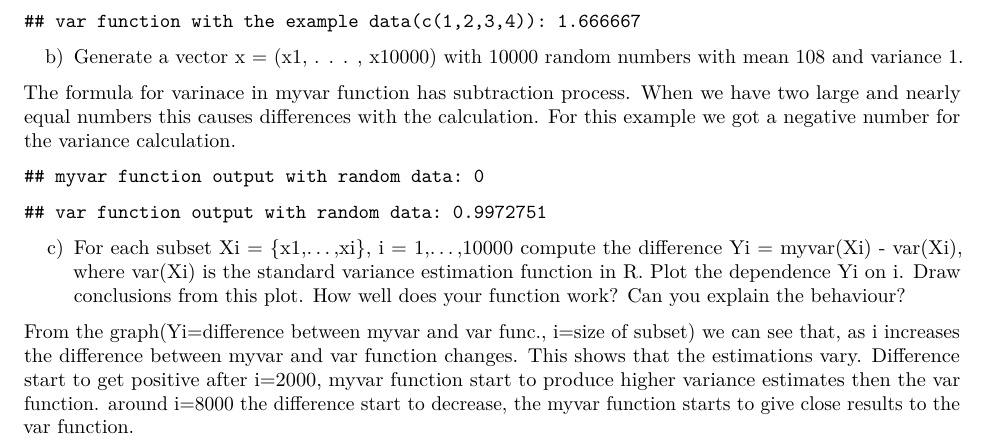
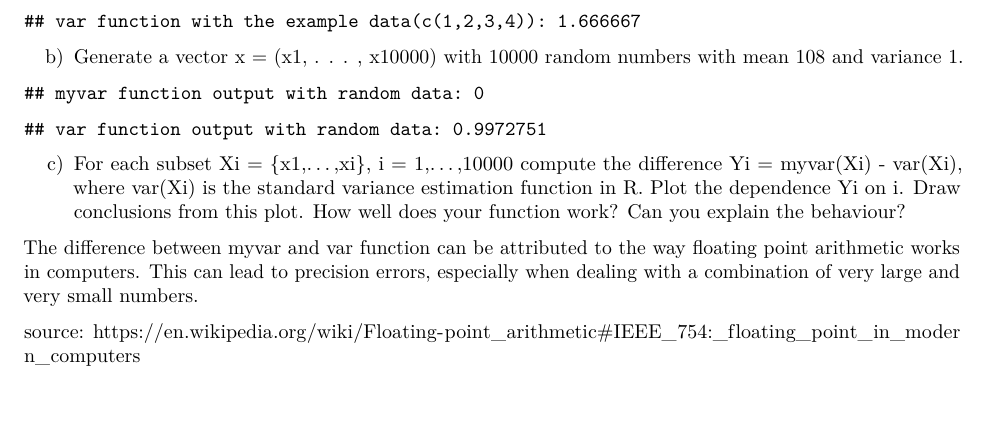
Before and after one commit to AnastasiaPia/computational_statistics_732A90, an R Markdown document (Lab1.Rmd): part of page 1 of 2, cut so that both start at the same text, the shorter picture padded with empty space. Rendered offline with R 4.5, knitr and Pandoc, then LaTeX, with nearby package versions.

Commit message:
change in report

````diff
--- a/Lab1.Rmd
+++ b/Lab1.Rmd
@@ -24,7 +24,6 @@ cat("var function with the example data(c(1,2,3,4)):",var(ex_data))
 
 b) Generate a vector x = (x1, . . . , x10000) with 10000 random numbers with mean 108 and variance 1.
 
-The formula for varinace in myvar function has subtraction process. When we have two large and nearly equal numbers this causes differences with the calculation. For this example we got a negative number for the variance calculation.
 
 ```{r,echo=FALSE, fig.cap=""}
 myvar <- function(x) {
@@ -44,7 +43,9 @@ cat("var function output with random data:",var(x))
 
 c) For each subset Xi = {x1,...,xi}, i = 1,...,10000 compute the difference Yi = myvar(Xi) − var(Xi), where var(Xi) is the standard variance estimation function in R. Plot the dependence Yi on i. Draw conclusions from this plot. How well does your function work? Can you explain the behaviour?
 
-From the graph(Yi=difference between myvar and var func., i=size of subset) we can see that, as i increases the difference between myvar and var function changes. This shows that the estimations vary. Difference start to get positive after i=2000,  myvar function start to produce higher variance estimates then the var function. around i=8000 the difference start to decrease, the myvar function starts to give close results to the var function.
+The difference between myvar and var function can be attributed to the way floating point arithmetic works in computers. This can lead to precision errors, especially when dealing with a combination of very large and very small numbers.
+
+source: https://en.wikipedia.org/wiki/Floating-point_arithmetic#IEEE_754:_floating_point_in_modern_computers
 
 ```{r, echo=FALSE, fig.cap=""}
 myvar <- function(x) {
````
